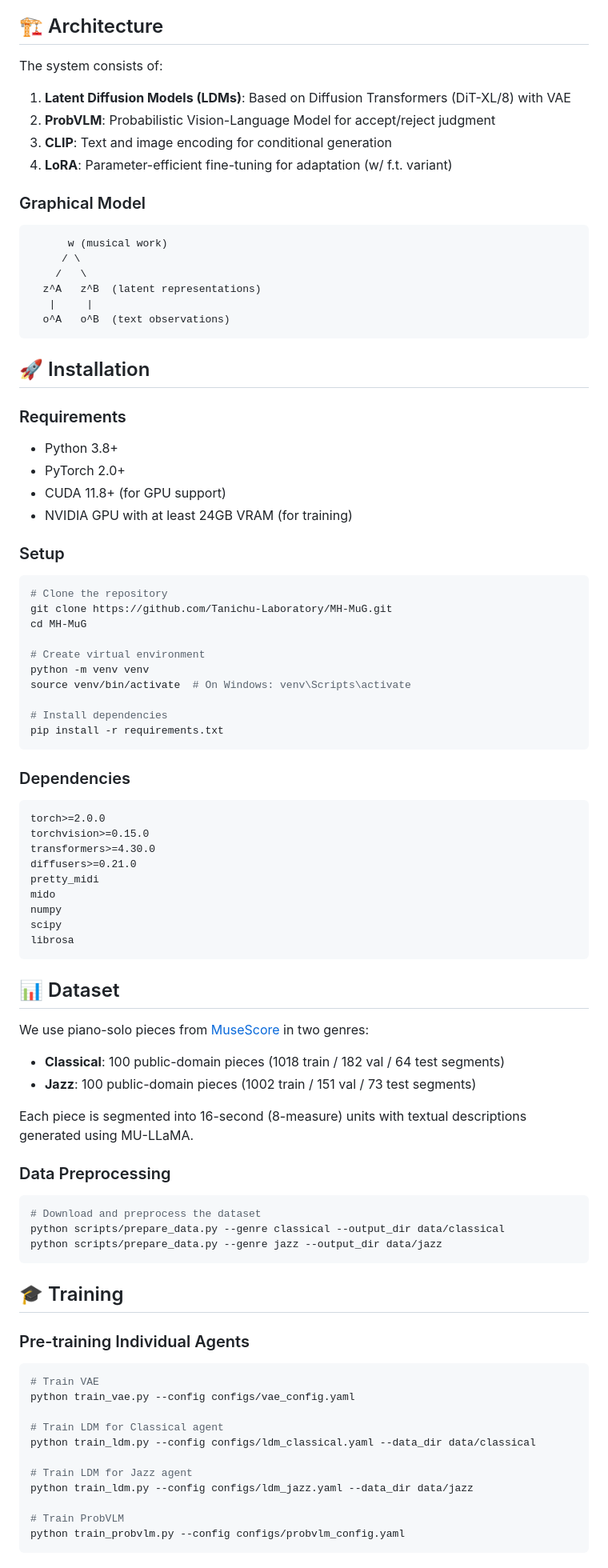
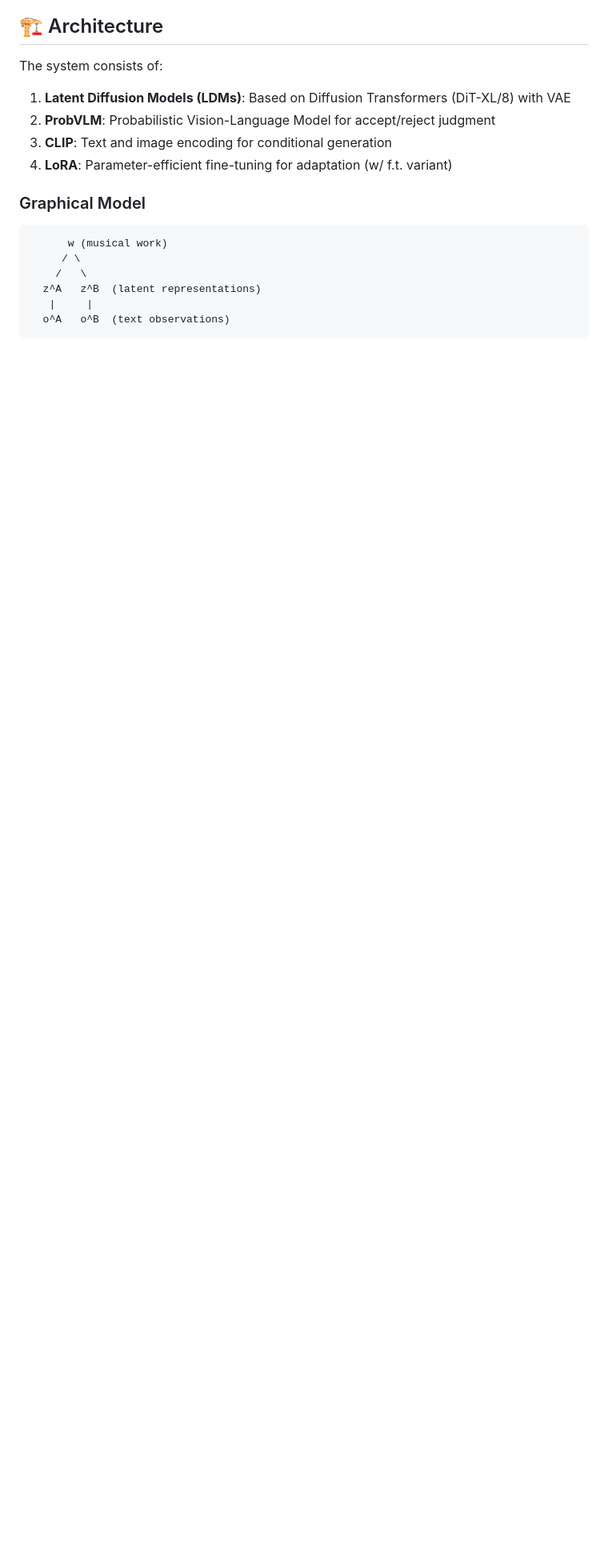
Before and after one commit to Tanichu-Laboratory/MH-MuG, a Markdown page: README.md, the part around one of its changes. Shown at 80% size. Rendered like a GitHub page; blank space fills up the shorter version.

````diff
--- a/README.md
+++ b/README.md
@@ -38,77 +38,3 @@ The system consists of:
    |     |
   o^A   o^B  (text observations)
 ```
-
-## 🚀 Installation
-
-### Requirements
-
-- Python 3.8+
-- PyTorch 2.0+
-- CUDA 11.8+ (for GPU support)
-- NVIDIA GPU with at least 24GB VRAM (for training)
-
-### Setup
-
-```bash
-# Clone the repository
-git clone https://github.com/Tanichu-Laboratory/MH-MuG.git
-cd MH-MuG
-
-# Create virtual environment
-python -m venv venv
-source venv/bin/activate  # On Windows: venv\Scripts\activate
-
-# Install dependencies
-pip install -r requirements.txt
-```
-
-### Dependencies
-
-```
-torch>=2.0.0
-torchvision>=0.15.0
-transformers>=4.30.0
-diffusers>=0.21.0
-pretty_midi
-mido
-numpy
-scipy
-librosa
-```
-
-## 📊 Dataset
-
-We use piano-solo pieces from [MuseScore](https://musescore.com/) in two genres:
-
-- **Classical**: 100 public-domain pieces (1018 train / 182 val / 64 test segments)
-- **Jazz**: 100 public-domain pieces (1002 train / 151 val / 73 test segments)
-
-Each piece is segmented into 16-second (8-measure) units with textual descriptions generated using MU-LLaMA.
-
-### Data Preprocessing
-
-```bash
-# Download and preprocess the dataset
-python scripts/prepare_data.py --genre classical --output_dir data/classical
-python scripts/prepare_data.py --genre jazz --output_dir data/jazz
-```
-
-## 🎓 Training
-
-### Pre-training Individual Agents
-
-```bash
-# Train VAE
-python train_vae.py --config configs/vae_config.yaml
-
-# Train LDM for Classical agent
-python train_ldm.py --config configs/ldm_classical.yaml --data_dir data/classical
-
-# Train LDM for Jazz agent
-python train_ldm.py --config configs/ldm_jazz.yaml --data_dir data/jazz
-
-# Train ProbVLM
-python train_probvlm.py --config configs/probvlm_config.yaml
-```
-
````
Also changed, not shown: other parts of README.md (+1 -93 lines).
